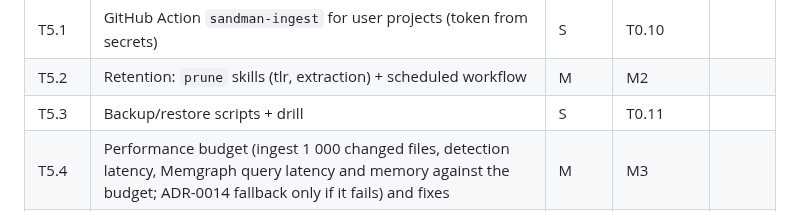
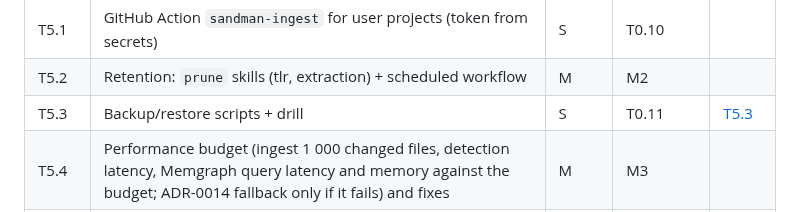
Before and after one commit to ardoco/sandman, a Markdown page: docs/stage-3-implementation-plan.md, the part around the change. Rendered like a GitHub page.

Commit message:
docs: add T5.3 backup and restore spec with drill results

```diff
--- a/docs/stage-3-implementation-plan.md
+++ b/docs/stage-3-implementation-plan.md
@@ -87,7 +87,7 @@ Effort: **S** ≤ 2 days, **M** 3–5 days, **L** 1–2 weeks (one developer, wi
 | **M5** | | | | |
 | T5.1 | GitHub Action `sandman-ingest` for user projects (token from secrets) | S | T0.10 | |
 | T5.2 | Retention: `prune` skills (tlr, extraction) + scheduled workflow | M | M2 | |
-| T5.3 | Backup/restore scripts + drill | S | T0.11 | |
+| T5.3 | Backup/restore scripts + drill | S | T0.11 | [T5.3](tasks/T5.3-backup-restore.md) |
 | T5.4 | Performance budget (ingest 1 000 changed files, detection latency, Memgraph query latency and memory against the budget; ADR-0014 fallback only if it fails) and fixes | M | M3 | |
 | T5.5 | Soak test on an evolving open-source project (30 days, nightly ingest) | M | T5.1 | |
 | **MX** | | | | |
```
Also changed, not shown: docs/tasks/T5.3-backup-restore.md (added, +127 -0 lines).
